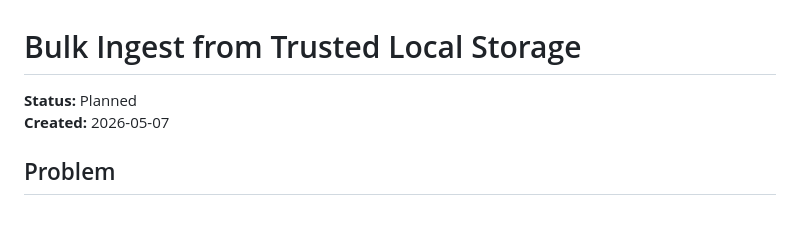
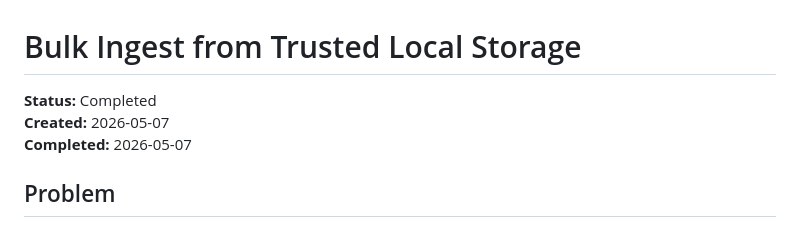
Before and after one commit to synpulse8-opensource/pulse8-ai-cortex-knowledge-vault, a Markdown page: roadmap/completed/plan-bulk-ingest.md, the part around the change. Drawn GitHub-style.

Commit message:
docs: mark bulk-ingest plan as completed
Update status to Completed with date, move to roadmap/completed/.

```diff
--- a/roadmap/plan-bulk-ingest.md
+++ b/roadmap/completed/plan-bulk-ingest.md
@@ -1,7 +1,8 @@
 # Bulk Ingest from Trusted Local Storage
 
-**Status:** Planned
+**Status:** Completed
 **Created:** 2026-05-07
+**Completed:** 2026-05-07
 
 ## Problem
 
```
